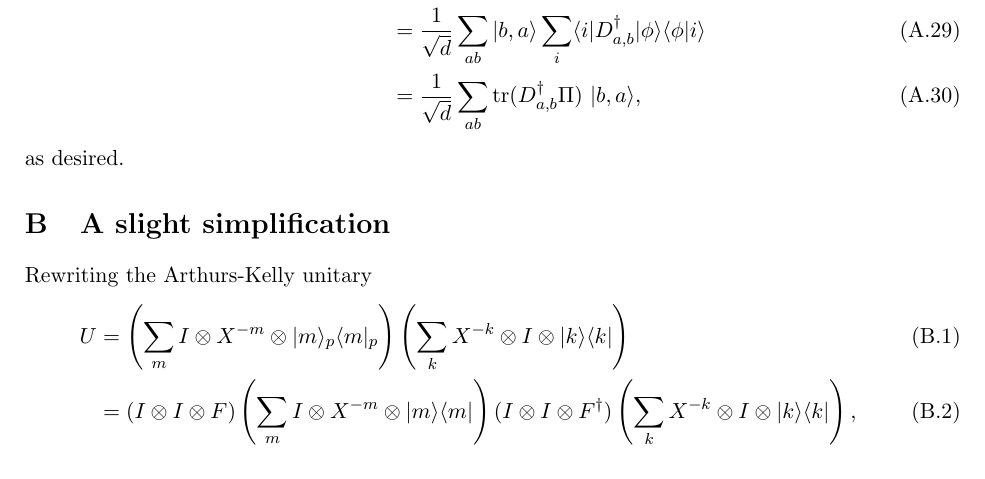
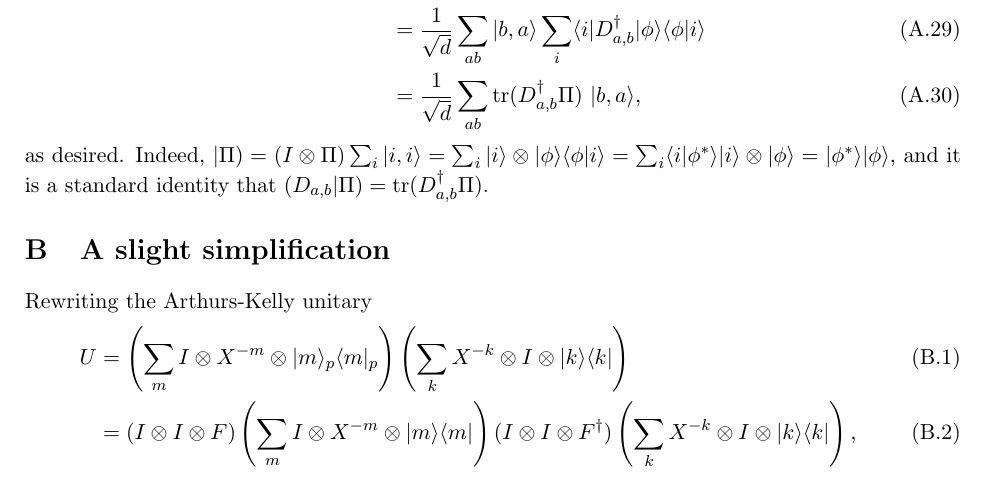
Before and after one commit to heyredhat/cirq_sic, a LaTeX paper (QuditArthursKelly.tex): part of page 13 of 14, cut so that both start at the same text. Compiled offline with pdfLaTeX.

Commit message:
Add files via upload

```diff
--- a/QuditArthursKelly.tex
+++ b/QuditArthursKelly.tex
@@ -386,7 +386,7 @@ where $|D_{a,b})$ denotes the column vectorization of $D_{a,b}$, i.e.\! the colu
 	&=\frac{1}{\sqrt{d}}\sum_{ab} |b,a\rangle \sum_i\langle i|D_{a,b}^\dagger |\phi\rangle\langle \phi |i\rangle\\
 	&=\frac{1}{\sqrt{d}}\sum_{ab} \tr(D_{a,b}^\dagger \Pi) \ |b,a\rangle,
 \end{align}
-as desired.
+as desired. Indeed, $|\Pi)=(I\otimes \Pi)\sum_i |i,i\rangle=\sum_i|i\rangle \otimes |\phi\rangle\langle \phi |i\rangle=\sum_i \langle i|\phi^*\rangle |i\rangle \otimes |\phi\rangle=|\phi^*\rangle|\phi\rangle$, and it is a standard identity that $(D_{a,b}|\Pi)=\tr(D_{a,b}^\dagger \Pi)$.
 
 \section{A slight simplification}
 \label{slight-simplification}
```
Also changed, not shown: QuditArthursKelly.pdf.
